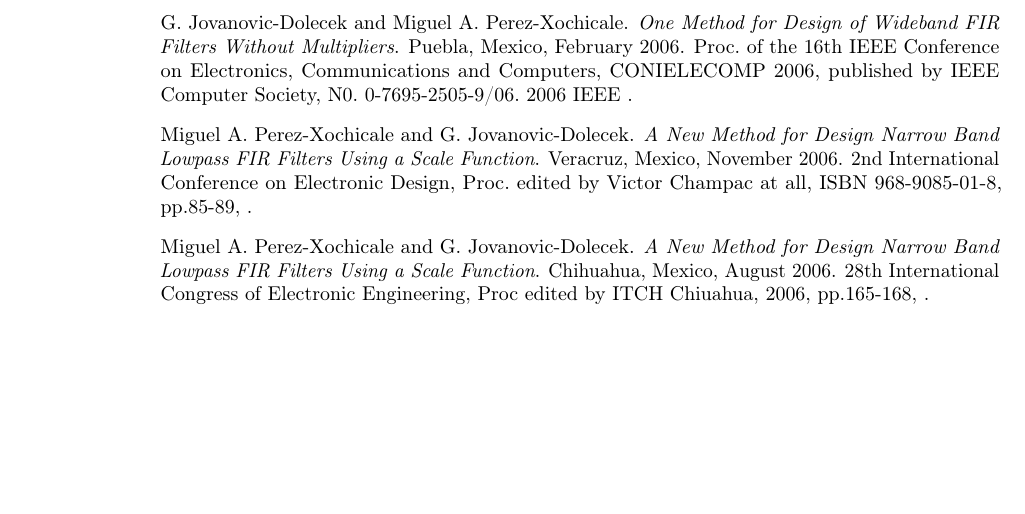
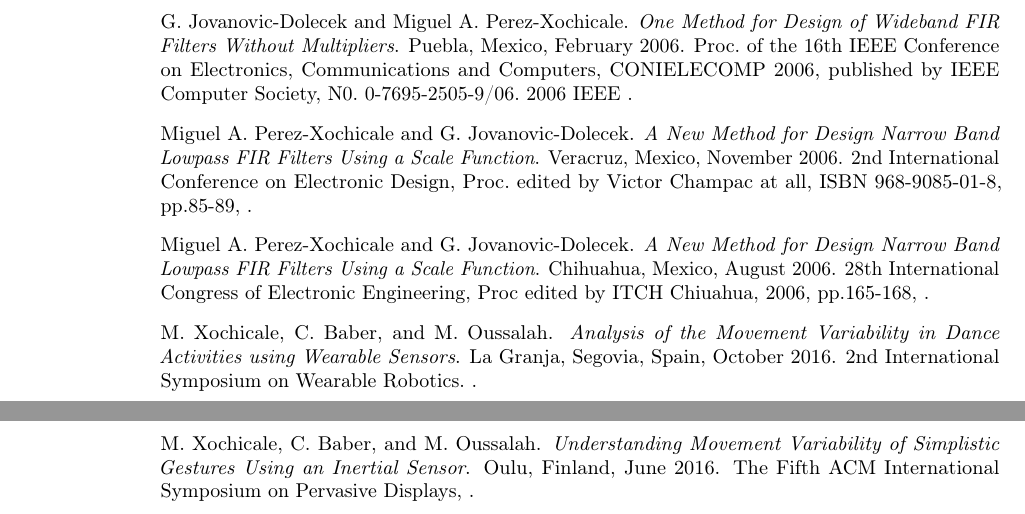
Before and after one commit to mxochicale/mxochicale.github.io, a LaTeX CV (cv/latex_version/cv.tex, which reads cv/latex_version/publications.bib): part of page 2 of 2 before the commit and two parts of pages 2 and 3 of 3 after it, the two joined at a grey line, cut so that both start at the same text, the shorter picture padded with empty space. Compiled offline with pdfLaTeX.

Commit message:
cv update june 2016

```diff
--- a/cv/latex_version/cv.tex
+++ b/cv/latex_version/cv.tex
@@ -44,7 +44,7 @@
 % personal data
 \name{Miguel}{Xochicale}
 
-\title{Curriculum vitae -- April 2016}    % optional, remove / comment the line if not wanted
+\title{Curriculum vitae -- June 2016}    % optional, remove / comment the line if not wanted
 \address{Edgbaston}{Birmingham B15 2TT}{United Kingdom}
 
 % optional, remove / comment the line if not wanted;
@@ -76,7 +76,7 @@
                                                                             % comment the
                                                                             % line if not
                                                                             % wanted
-\social[twitter]{mperezxochicale}                             % optional, remove / comment
+\social[twitter]{\_mxochicale}                             % optional, remove / comment
                                                               % the line if not wanted
 
 
--- a/cv/latex_version/publications.bib
+++ b/cv/latex_version/publications.bib
@@ -4,6 +4,30 @@
 % This work may be distributed and/or modified under the
 % conditions of the LaTeX Project Public License version 1.3c,
 % available at http://www.latex-project.org/lppl/.
+
+
+
+
+@conference{WeRob16,
+  author       = {M. Xochicale and C. Baber and M. Oussalah },
+  title        = {\textit{Analysis of the Movement Variability in Dance Activities using Wearable Sensors}},
+  note         = {2nd International Symposium on Wearable Robotics.
+  \href{https://github.com/mxochicale/publications/tree/master/2016/WeRob}{\faExternalLink}},
+  month =   {October},
+  year = {2016},
+  address =      {La Granja, Segovia, Spain}
+}
+
+
+@conference{PerDis16,
+  author       = {M. Xochicale and C. Baber and M. Oussalah },
+  title        = {\textit{Understanding Movement Variability of Simplistic Gestures Using an Inertial Sensor}},
+  note         = {The Fifth ACM International Symposium on Pervasive Displays,
+  \href{https://github.com/mxochicale/publications/tree/master/2016/PerDis}{\faExternalLink}},
+  month =   {June},
+  year = {2016},
+  address =      {Oulu, Finland}
+}
 
 
 
```
Also changed, not shown: cv/latex_version/cv.pdf, cv/latex_version/cv.tex (11 more changed lines), 2 other files.
